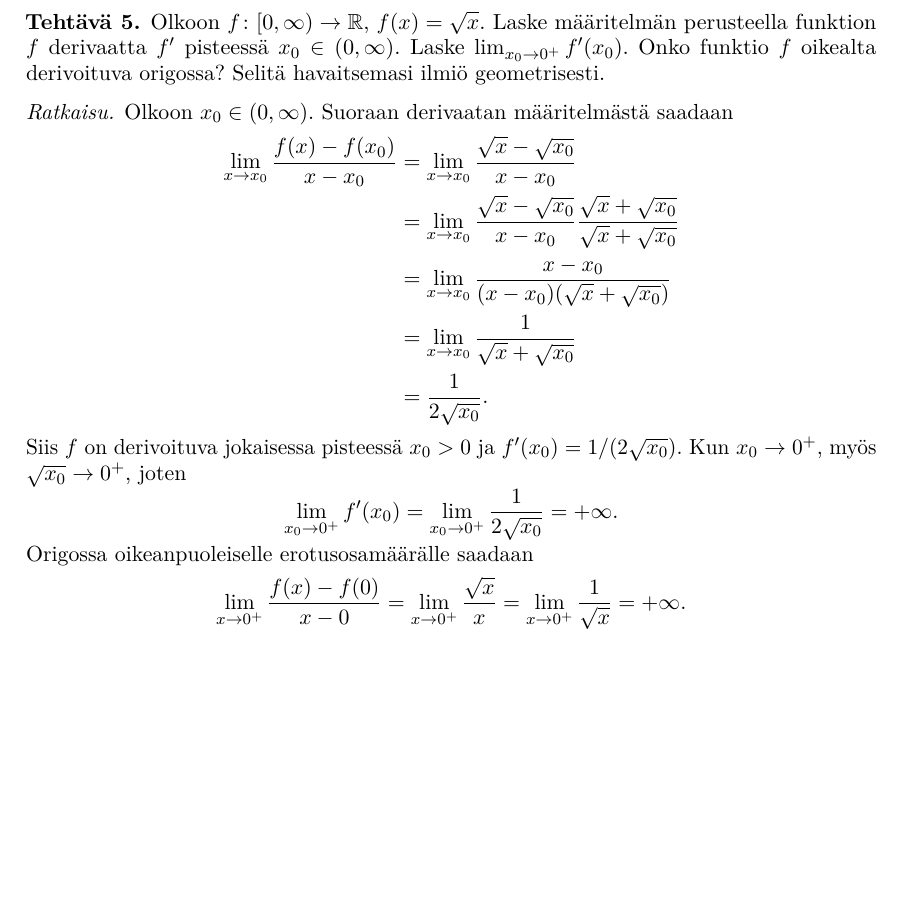
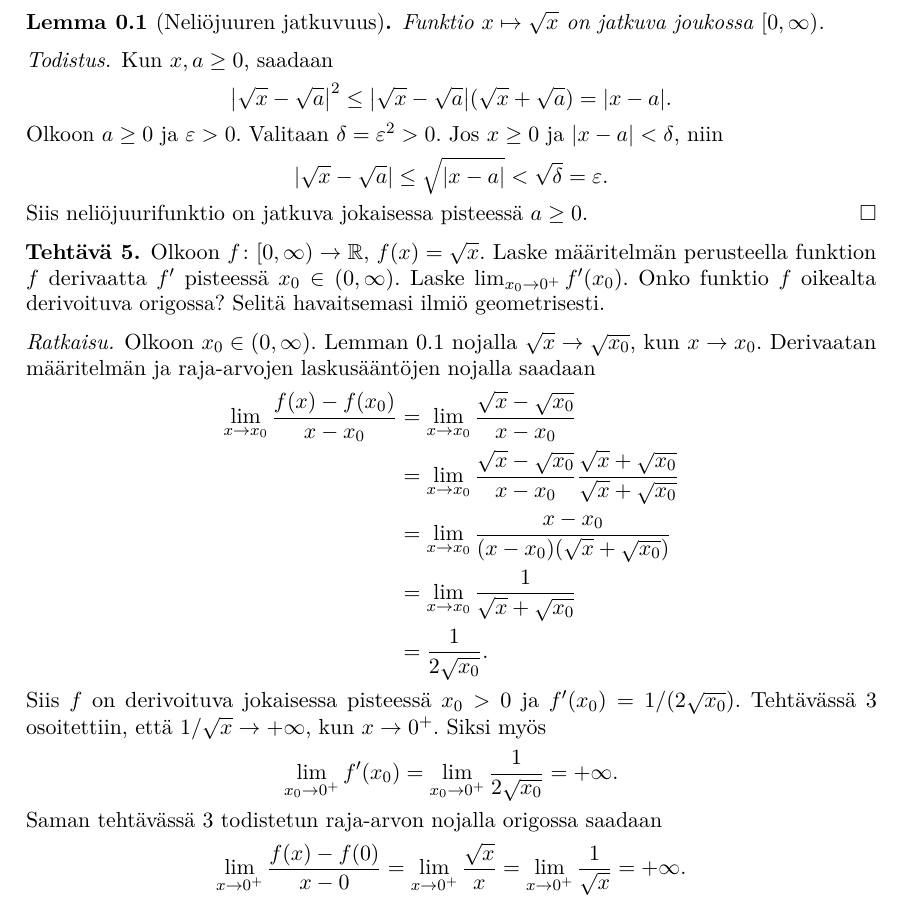
Before and after one commit to japiirainen/uni-notes, a LaTeX problem sheet (analysis-2/analysis-2-exercise-04.tex): part of page 3 of 3, cut at the place of the change, the shorter picture padded with empty space. Compiled offline with pdfLaTeX.

Commit message:
feat: add more rigour to ex 5

```diff
--- a/analysis-2/analysis-2-exercise-04.tex
+++ b/analysis-2/analysis-2-exercise-04.tex
@@ -192,6 +193,28 @@
   \]
 \end{solution}
 
+\begin{lemma}[Neliöjuuren jatkuvuus]
+  \label{lem:sqrt-continuity}
+  Funktio \(x \mapsto \sqrt{x}\) on jatkuva joukossa \([0, \infty)\).
+\end{lemma}
+
+\begin{proof}
+  Kun \(x, a \geq 0\), saadaan
+  \[
+    \abs*{\sqrt{x} - \sqrt{a}}^2
+    \leq \abs*{\sqrt{x} - \sqrt{a}}(\sqrt{x} + \sqrt{a})
+    = \abs{x - a}.
+  \]
+  Olkoon \(a \geq 0\) ja \(\varepsilon > 0\). Valitaan
+  \(\delta = \varepsilon^2 > 0\). Jos \(x \geq 0\) ja
+  \(\abs{x - a} < \delta\), niin
+  \[
+    \abs{\sqrt{x} - \sqrt{a}}
+    \leq \sqrt{\abs{x - a}} < \sqrt{\delta} = \varepsilon.
+  \]
+  Siis neliöjuurifunktio on jatkuva jokaisessa pisteessä \(a \geq 0\).
+\end{proof}
+
 \begin{exercise}
   Olkoon \(f \colon [0, \infty) \to \RR\),
   \(f(x) = \sqrt{x}\). Laske määritelmän perusteella funktion \(f\)
@@ -201,7 +224,9 @@
 \end{exercise}
 
 \begin{solution}
-  Olkoon \(x_0 \in (0, \infty)\). Suoraan derivaatan määritelmästä saadaan
+  Olkoon \(x_0 \in (0, \infty)\). Lemman~\ref{lem:sqrt-continuity}
+  nojalla \(\sqrt{x} \to \sqrt{x_0}\), kun \(x \to x_0\).
+  Derivaatan määritelmän ja raja-arvojen laskusääntöjen nojalla saadaan
   \[
     \begin{aligned}
       \lim_{x \to x_0} \frac{f(x) - f(x_0)}{x - x_0}
@@ -214,14 +239,16 @@
     \end{aligned}
   \]
   Siis \(f\) on derivoituva jokaisessa pisteessä \(x_0 > 0\) ja
-  \(f'(x_0) = 1/(2\sqrt{x_0})\). Kun \(x_0 \to 0^+\), myös
-  \(\sqrt{x_0} \to 0^+\), joten
+  \(f'(x_0) = 1/(2\sqrt{x_0})\). Tehtävässä~\ref{ex:sqrt-abs-origin}
+  osoitettiin, että \(1/\sqrt{x} \to +\infty\), kun \(x \to 0^+\).
+  Siksi myös
   \[
     \lim_{x_0 \to 0^+} f'(x_0)
     = \lim_{x_0 \to 0^+} \frac{1}{2\sqrt{x_0}}
     = +\infty.
   \]
-  Origossa oikeanpuoleiselle erotusosamäärälle saadaan
+  Saman tehtävässä~\ref{ex:sqrt-abs-origin} todistetun raja-arvon nojalla
+  origossa saadaan
   \[
     \lim_{x \to 0^+} \frac{f(x) - f(0)}{x - 0} =
     \lim_{x \to 0^+} \frac{\sqrt{x}}{x} =
```
Also changed, not shown: analysis-2/analysis-2-exercise-04.pdf, analysis-2/analysis-2-exercise-04.tex (1 more changed lines).
